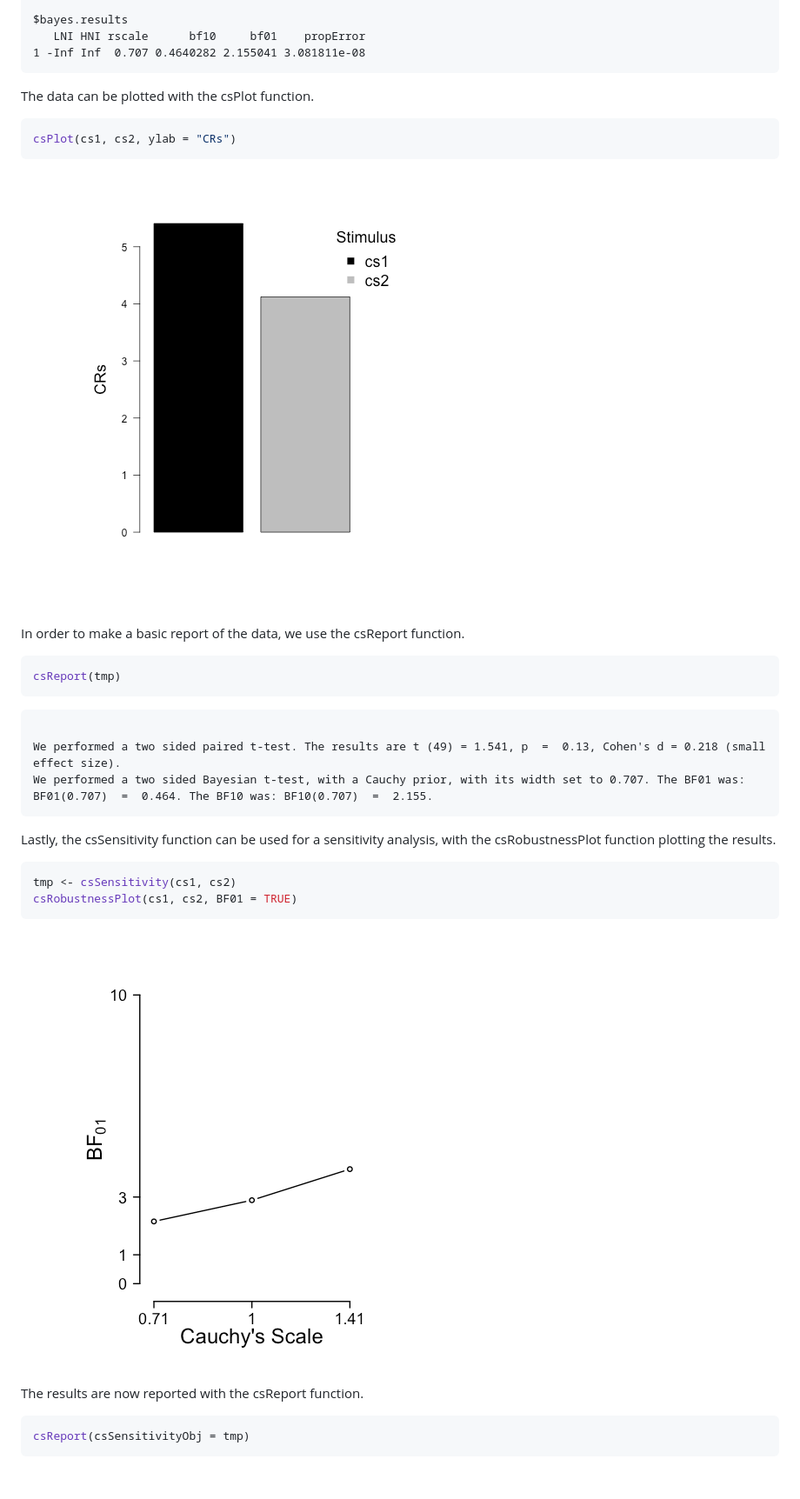
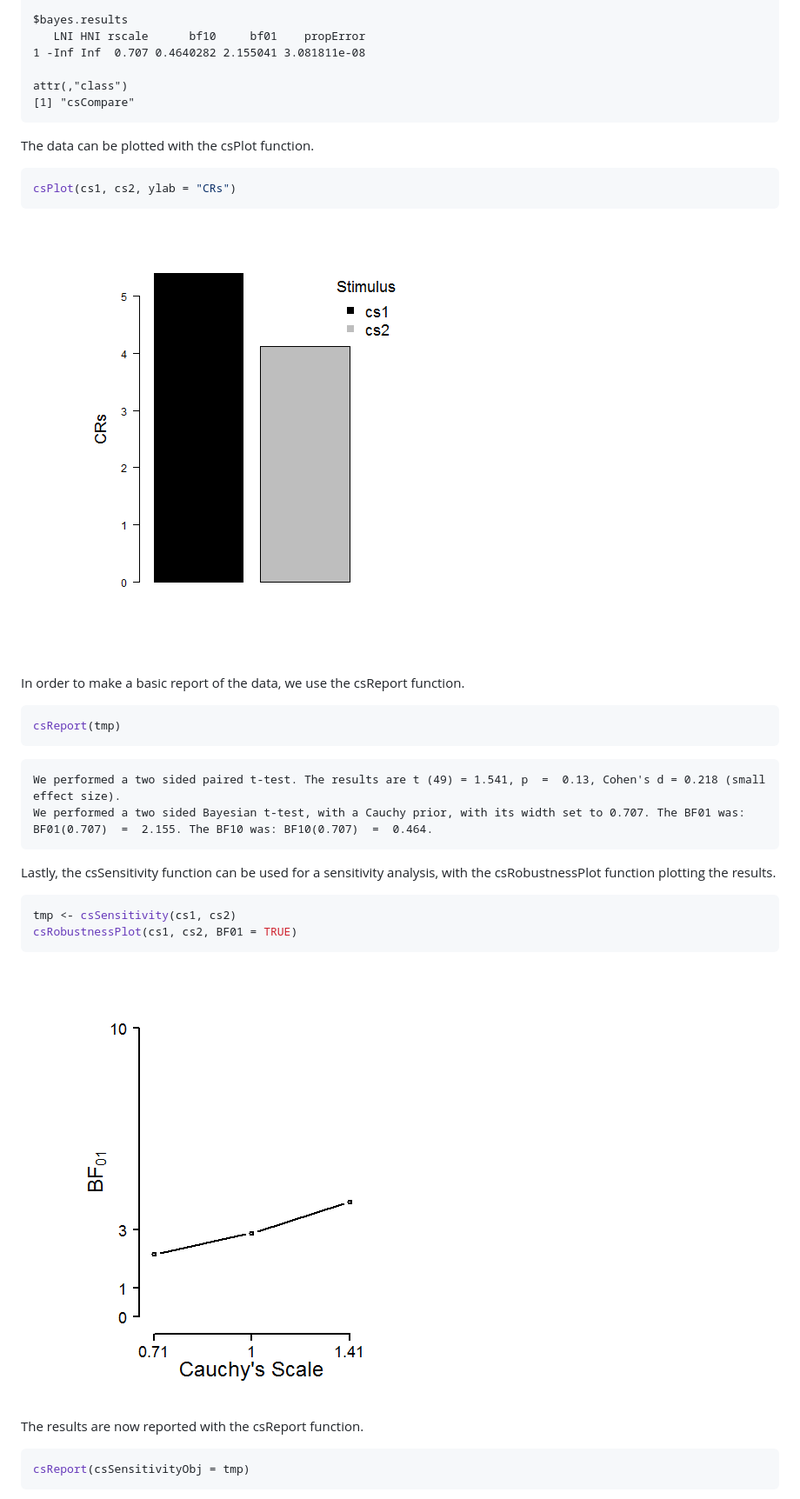
Before and after one commit to AngelosPsy/condir, a Markdown page: README.md, the part around the change printed below. Shown: that part at 87% size. Drawn GitHub-style; pictures changed too: figure/unnamed-chunk-6-1.png, figure/unnamed-chunk-8-1.png; blank space fills up the shorter version.

Commit message:
Updated Readme after travis's built

````diff
--- a/README.md
+++ b/README.md
@@ -79,6 +79,9 @@ $freq.results
 $bayes.results
    LNI HNI rscale      bf10     bf01    propError
 1 -Inf Inf  0.707 0.4640282 2.155041 3.081811e-08
+
+attr(,"class")
+[1] "csCompare"
 ```
 
 The data can be plotted with the csPlot function.
@@ -98,9 +101,8 @@ csReport(tmp)
 ```
 
 ```
-
 We performed a two sided paired t-test. The results are t (49) = 1.541, p  =  0.13, Cohen's d = 0.218 (small effect size).
-We performed a two sided Bayesian t-test, with a Cauchy prior, with its width set to 0.707. The BF01 was: BF01(0.707)  =  0.464. The BF10 was: BF10(0.707)  =  2.155.
+We performed a two sided Bayesian t-test, with a Cauchy prior, with its width set to 0.707. The BF01 was: BF01(0.707)  =  2.155. The BF10 was: BF10(0.707)  =  0.464.
 ```
 
 Lastly, the csSensitivity function can be used for a sensitivity analysis,
````
Also changed, not shown: other parts of README.md (+4 -2 lines), figure/unnamed-chunk-10-1.png, figure/unnamed-chunk-10-2.png, figure/unnamed-chunk-10-3.png, figure/unnamed-chunk-5-1.png.
